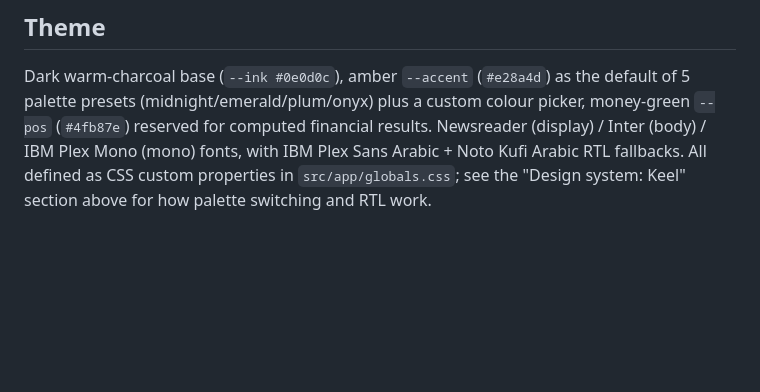
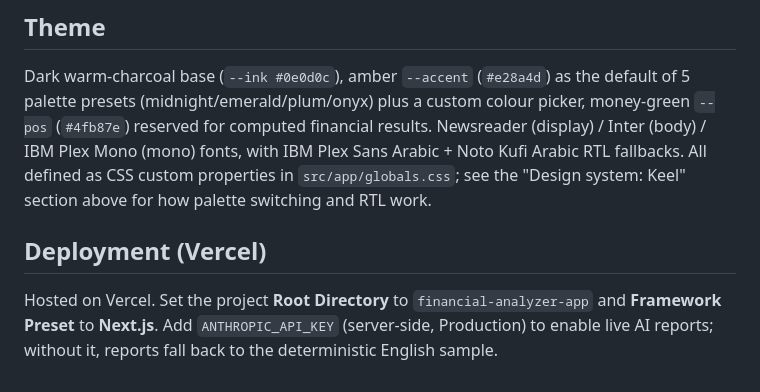
Before and after one commit to oddyanis-cmd/Assistant, a Markdown page: financial-analyzer-app/README.md, the part around the change. Drawn GitHub-style; blank space fills up the shorter version.

Commit message:
chore(app): document Vercel root dir; trigger production build
Touches financial-analyzer-app/ so the keel_analyst project (now rooted
there, Next.js) rebuilds production from main with the correct settings.

Co-Authored-By: Claude Opus 4.8 <noreply@anthropic.com>
Claude-Session: https://claude.ai/code/session_01MVHJsagofRFjQHNDuKV5hA

```diff
--- a/financial-analyzer-app/README.md
+++ b/financial-analyzer-app/README.md
@@ -191,3 +191,7 @@ financial results. Newsreader (display) / Inter (body) / IBM Plex Mono
 (mono) fonts, with IBM Plex Sans Arabic + Noto Kufi Arabic RTL fallbacks.
 All defined as CSS custom properties in `src/app/globals.css`; see the
 "Design system: Keel" section above for how palette switching and RTL work.
+
+## Deployment (Vercel)
+
+Hosted on Vercel. Set the project **Root Directory** to `financial-analyzer-app` and **Framework Preset** to **Next.js**. Add `ANTHROPIC_API_KEY` (server-side, Production) to enable live AI reports; without it, reports fall back to the deterministic English sample.
```
